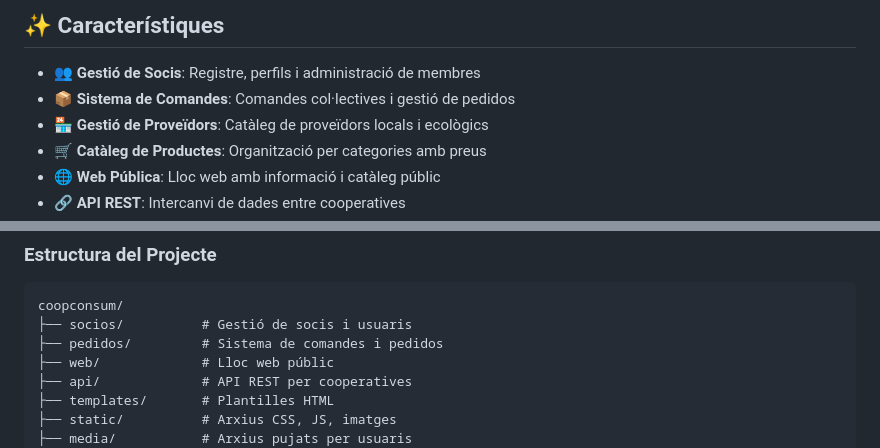
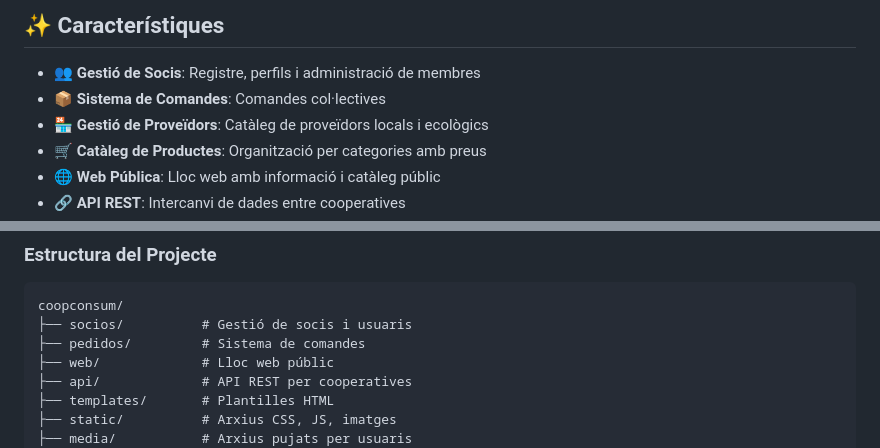
Before and after one commit to fosc19/coopconsum, a Markdown page: README.md, 2 parts joined by grey strips. GitHub-like rendering.

Commit message:
Petits canvis a readme

````diff
--- a/README.md
+++ b/README.md
@@ -5,7 +5,7 @@ Sistema complet de gestió per cooperatives de consum responsable, desenvolupat
 ## ✨ Característiques
 
 - 👥 **Gestió de Socis**: Registre, perfils i administració de membres
-- 📦 **Sistema de Comandes**: Comandes col·lectives i gestió de pedidos
+- 📦 **Sistema de Comandes**: Comandes col·lectives
 - 🏪 **Gestió de Proveïdors**: Catàleg de proveïdors locals i ecològics
 - 🛒 **Catàleg de Productes**: Organització per categories amb preus
 - 🌐 **Web Pública**: Lloc web amb informació i catàleg públic
@@ -74,7 +74,7 @@ Ja pots accedir a http://localhost:8000!
 ```
 coopconsum/
 ├── socios/          # Gestió de socis i usuaris
-├── pedidos/         # Sistema de comandes i pedidos
+├── pedidos/         # Sistema de comandes
 ├── web/             # Lloc web públic
 ├── api/             # API REST per cooperatives
 ├── templates/       # Plantilles HTML
````
